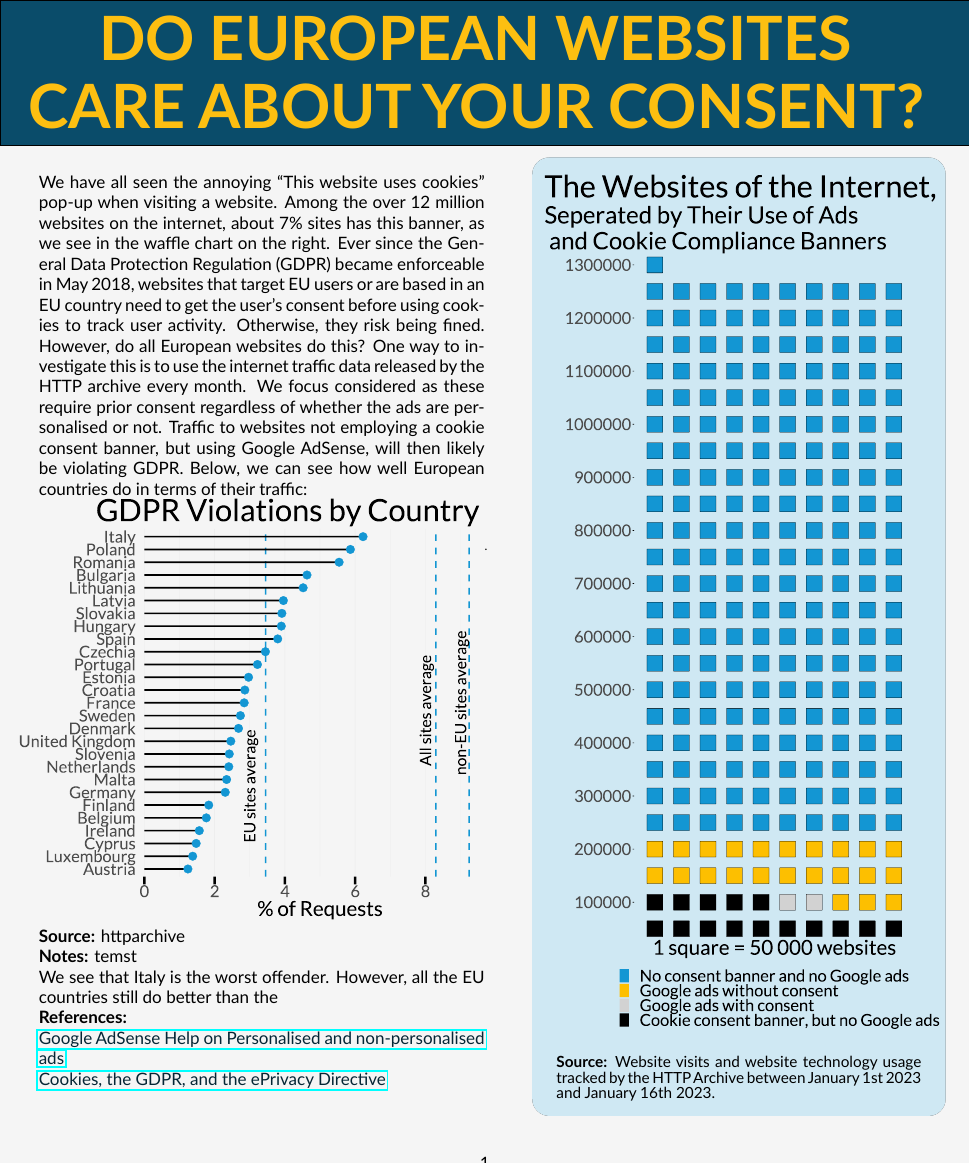
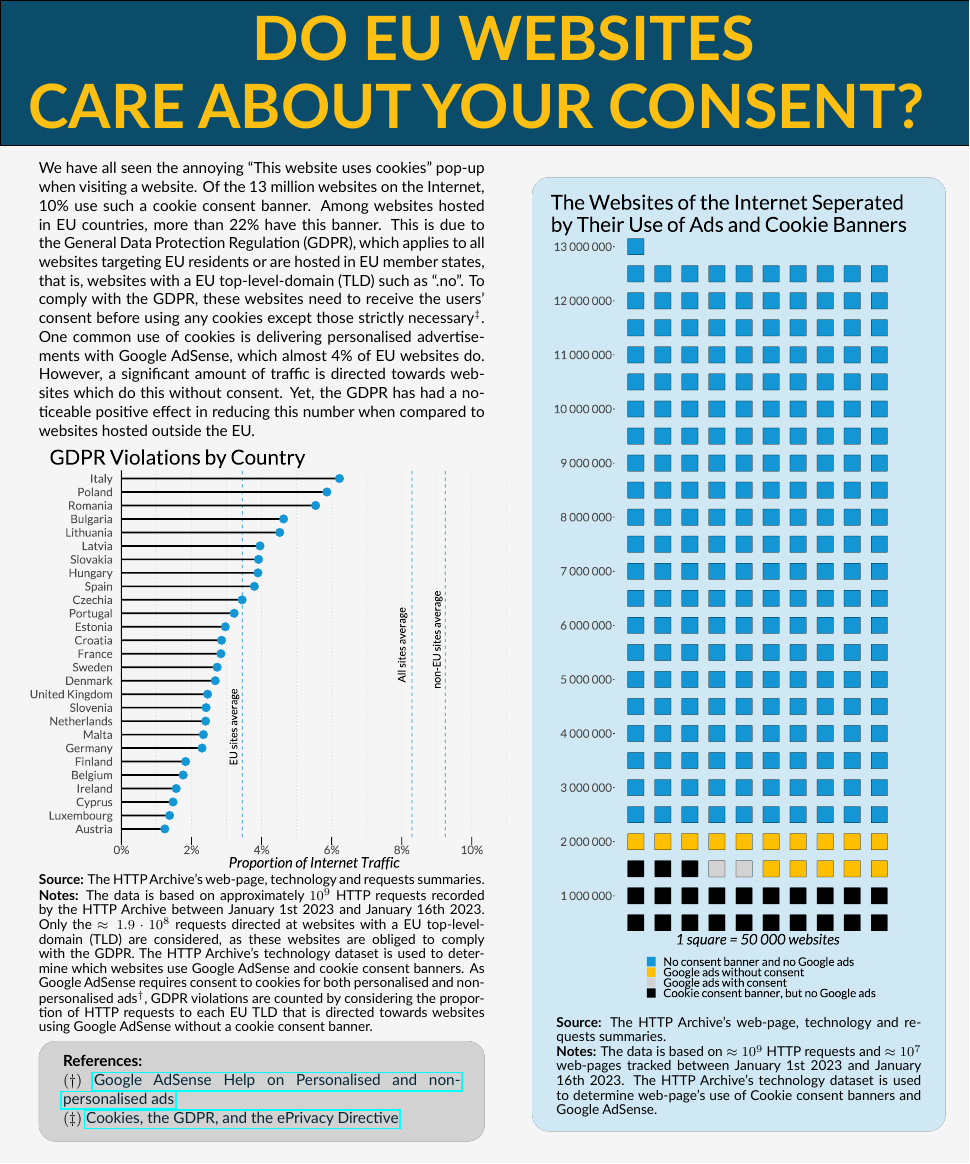
Before and after one commit to marcusGH/gdpr-and-the-state-of-privacy-in-todays-web, a LaTeX document (reports/infographic.tex): the whole page. The pictures show the PDF file 01725740-submission.pdf that the author committed with the source.

Commit message:
Finish first draft of infographic

```diff
--- a/reports/infographic.tex
+++ b/reports/infographic.tex
@@ -71,40 +74,50 @@
     \node[yshift=-3cm] at (current page.north west)
     {\begin{tikzpicture}[remember picture, overlay]
         \draw[fill=bg3 ] (0,0) rectangle (\paperwidth,3cm);
-        \node[anchor=east,xshift=.9\paperwidth,yshift=.11\paperwidth]{\color{col4}
-        \HUGE \textbf{\uppercase{Do European websites }} };
+        \node[anchor=east,xshift=.8\paperwidth,yshift=.11\paperwidth]{\color{col4}
+        \HUGE \textbf{\uppercase{Do EU websites }} };
         \node[anchor=east,xshift=.96\paperwidth,yshift=.04\paperwidth]{\color{col4}
         \HUGE \textbf{\uppercase{care about your consent?}} };
     \end{tikzpicture}
     };
 \end{tikzpicture}}
 
+% To make the text not overlap with the heading
 \vspace*{50pt}
 
 % ---------------------------------- LEFT PANEL -------------------------
 
 \begin{minipage}{0.5\textwidth}
-\normalsize
+\small
+\vspace*{0.2cm}
 We have all seen the annoying ``This website uses cookies'' pop-up when visiting a website.
-Among the over 12 million websites on the internet, about 7\% sites has this banner, as we
-see in the waffle chart on the right. Ever since the General Data Protection Regulation (GDPR)
-became enforceable in May 2018, websites that target EU users or are based in an EU country
-need to get the user's consent before using cookies to track user activity. Otherwise, they
-risk being fined. However, do all European websites do this? One way to investigate this is to
-use the internet traffic data released by the HTTP archive every month. We focus
-% on traffic to websites with EU top-level-domains (e.g.\ .uk, .se, .dk, etc.) as we know for certain
-% these websites needs to comply with GDPR. Additionally, only cookies used by Google AdSense are
-considered as these require prior consent regardless of whether the ads are personalised or not.
-Traffic to websites not employing a cookie consent banner, but using Google AdSense, will then
-likely be violating GDPR. Below, we can see how well European countries do in terms of their
-traffic:
+Of the 13 million websites on the Internet, 10\% use such a cookie consent banner. Among
+websites hosted in EU countries, more than 22\% have this banner.
+This is due to the General Data Protection Regulation (GDPR), which
+applies to all websites targeting EU residents
+or are hosted in EU member states, that is, websites with a EU top-level-domain (TLD)
+such as ``.no''. To comply with the GDPR, these websites need to receive the users' consent
+before using any cookies except those strictly necessary$^\ddagger$. One common use of cookies is delivering
+personalised advertisements with Google AdSense, which almost 4\% of EU websites do.
+However, a significant amount of traffic is directed towards websites which do this without
+consent. Yet, the GDPR has had a noticeable positive effect in reducing this number when compared
+to websites hosted outside the EU.
 
-\includegraphics[trim = {2cm 0 0 0},scale=.23]{outputs/gdpr_by_country.pdf}
+\vspace*{.2cm}
 
-\textbf{Source:} httparchive
+\includegraphics[trim = {1cm 0 1cm 0},scale=.23]{outputs/gdpr_by_country.pdf}
 
-\textbf{Notes:} temst
+{\small\linespread{.1}\selectfont\fontsize{8pt}{.1cm}\selectfont
+\textbf{Source:} The HTTP Archive's web-page, technology and requests summaries.
 
-We see that Italy is the worst offender. However, all the EU countries still do better than
-the
+\textbf{Notes:} The data is based on approximately $10^9$ HTTP requests recorded by the HTTP Archive
+    between January 1st 2023 and January 16th 2023. Only the $\approx 1.9 \cdot 10^8$ requests
+    directed at websites with a EU top-level-domain (TLD) are considered, as these websites are
+    obliged to comply with the GDPR.
+    The HTTP Archive's technology dataset is used
+    to determine which websites use Google AdSense and cookie consent banners. As Google AdSense
+    requires consent to cookies for both personalised and non-personalised ads$^{\dagger}$,
+    GDPR violations are counted by considering the proportion of HTTP requests to each EU TLD that
+    is directed towards websites using Google AdSense without a cookie consent banner.
+\par}
 
@@ -111,9 +126,9 @@ the
 \textbf{References:}
 
-\href{https://support.google.com/adsense/answer/9007336}{\color{dark} Google AdSense Help on Personalised and non-personalised ads}
+$(\dagger)$ \href{https://support.google.com/adsense/answer/9007336}{\color{dark} Google AdSense Help on Personalised and non-personalised ads}
 
-\href{https://gdpr.eu/cookies/}{\color{dark} Cookies, the GDPR, and the ePrivacy Directive}
+$(\ddagger)$ \href{https://gdpr.eu/cookies/}{\color{dark} Cookies, the GDPR, and the ePrivacy Directive}
+\end{references}
 
 
 
-\end{minipage}%
@@ -130,9 +144,14 @@ the
-    {\includegraphics[trim = {2.5cm 0 2cm 0}, scale=.35]{outputs/internet_waffle.pdf}
+    {\includegraphics[trim = {2.5cm 0 2cm 0}, scale=.33]{outputs/internet_waffle.pdf}
     \newline
+    \vspace*{-.2cm}
 
-    {\small\linespread{.2}\selectfont \textbf{Source:} Website visits and
-        website technology usage tracked by the HTTP Archive between January 1st 2023
-        and January 16th 2023. \par} }
+    {\small\linespread{.2}\selectfont\fontsize{8pt}{.2cm}\selectfont
+        \textbf{Source:} The HTTP Archive's web-page, technology and requests summaries.
+
+        \textbf{Notes:} The data is based on $\approx 10^9$ HTTP requests and $\approx 10^7$
+        web-pages tracked between January 1st 2023 and January 16th 2023.
+        The HTTP Archive's technology dataset is used to determine web-page's use of
+        Cookie consent banners and Google AdSense.  \par} }
     \end{rightframe}
 \end{minipage}
 \end{document}
```
Also changed, not shown: 01725740-submission.pdf, Makefile, README.md, reports/infographic.tex (46 more changed lines), 4 other files.
